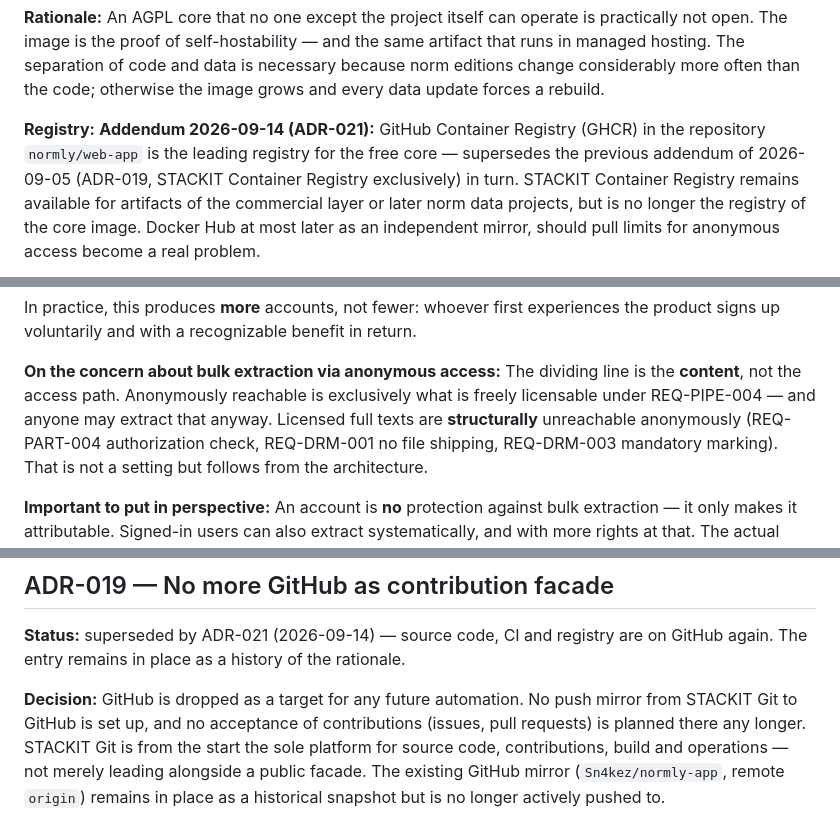
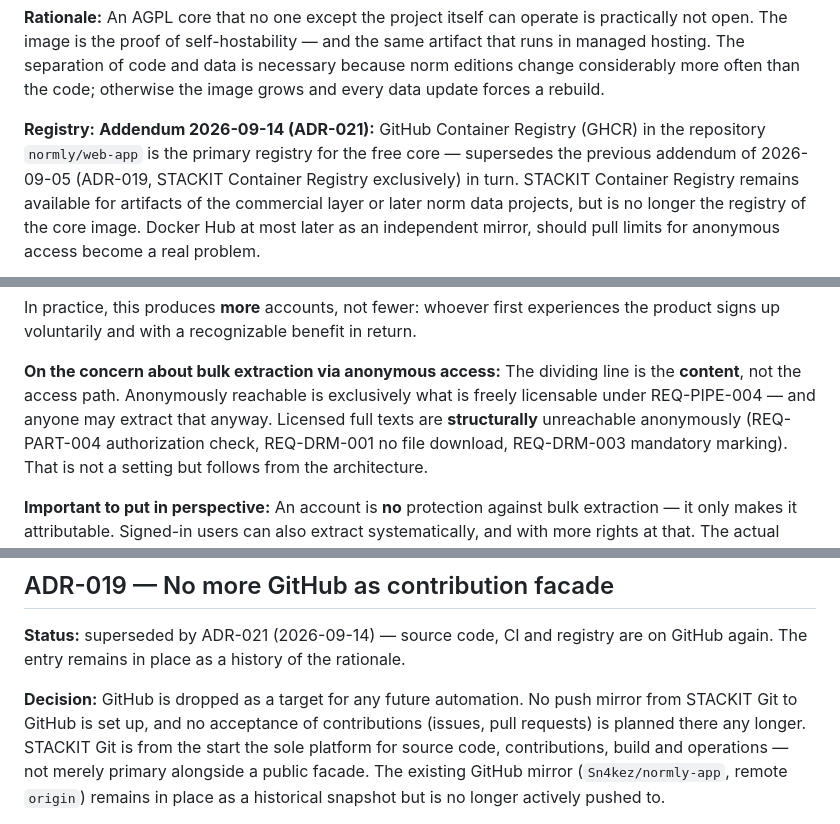
Before and after one commit to normly/web-app, a Markdown page: docs/adr/README.md, 3 parts joined by grey strips. Rendered like a GitHub page.

```diff
--- a/docs/adr/README.md
+++ b/docs/adr/README.md
@@ -261,7 +261,7 @@ considerably more often than the code; otherwise the image grows and every data
 forces a rebuild.
 
 **Registry:** **Addendum 2026-09-14 (ADR-021):** GitHub Container Registry
-(GHCR) in the repository `normly/web-app` is the leading registry for the
+(GHCR) in the repository `normly/web-app` is the primary registry for the
 free core — supersedes the previous addendum of 2026-09-05 (ADR-019, STACKIT
 Container Registry exclusively) in turn. STACKIT Container Registry remains
 available for artifacts of the commercial layer or later norm data projects,
@@ -519,7 +519,7 @@ experiences the product signs up voluntarily and with a recognizable benefit in
 **content**, not the access path. Anonymously reachable is exclusively what
 is freely licensable under REQ-PIPE-004 — and anyone may extract that anyway.
 Licensed full texts are **structurally** unreachable anonymously
-(REQ-PART-004 authorization check, REQ-DRM-001 no file shipping,
+(REQ-PART-004 authorization check, REQ-DRM-001 no file download,
 REQ-DRM-003 mandatory marking). That is not a setting but follows
 from the architecture.
 
@@ -614,7 +614,7 @@ rationale.
 No push mirror from STACKIT Git to GitHub is set up, and no
 acceptance of contributions (issues, pull requests) is planned there any longer. STACKIT Git
 is from the start the sole platform for source code, contributions, build and
-operations — not merely leading alongside a public facade. The
+operations — not merely primary alongside a public facade. The
 existing GitHub mirror (`Sn4kez/normly-app`, remote `origin`) remains in place as a
 historical snapshot but is no longer actively pushed to.
 
```
Also changed, not shown: other parts of docs/adr/README.md (+10 -10 lines), docs/glossary.md (+7 -1 lines).
